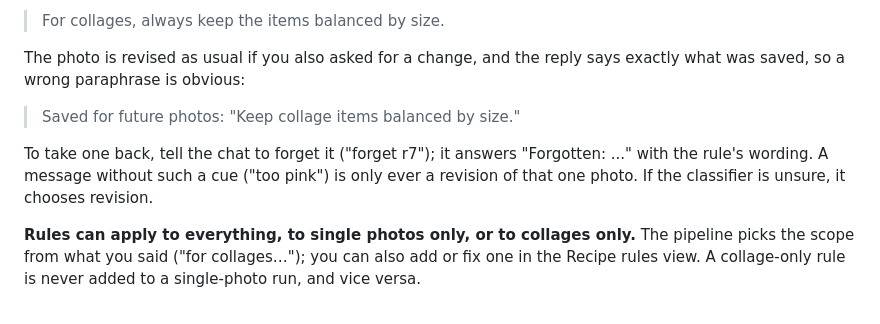
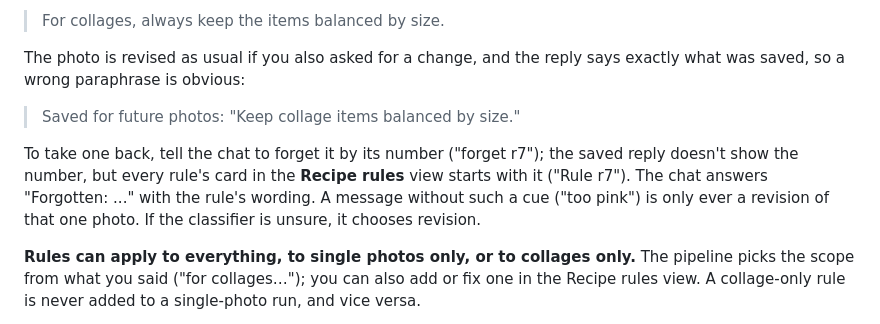
Before and after one commit to bdelima/immich-photo-pipeline, a Markdown page: README.md, the part around the change. Rendered like a GitHub page.

Commit message:
README: say where a rule's number is shown, for "forget r7"
Co-Authored-By: Claude Sonnet 5.5 <noreply@anthropic.com>
Claude-Session: https://claude.ai/code/session_01HTL4U7EgtDToqrio4E2bMP

```diff
--- a/README.md
+++ b/README.md
@@ -146,7 +146,7 @@ The photo is revised as usual if you also asked for a change, and the reply says
 
 > Saved for future photos: "Keep collage items balanced by size."
 
-To take one back, tell the chat to forget it ("forget r7"); it answers "Forgotten: ..." with the rule's wording. A message without such a cue ("too pink") is only ever a revision of that one photo. If the classifier is unsure, it chooses revision.
+To take one back, tell the chat to forget it by its number ("forget r7"); the saved reply doesn't show the number, but every rule's card in the **Recipe rules** view starts with it ("Rule r7"). The chat answers "Forgotten: ..." with the rule's wording. A message without such a cue ("too pink") is only ever a revision of that one photo. If the classifier is unsure, it chooses revision.
 
 **Rules can apply to everything, to single photos only, or to collages only.** The pipeline picks the scope from what you said ("for collages…"); you can also add or fix one in the Recipe rules view. A collage-only rule is never added to a single-photo run, and vice versa.
 
```
